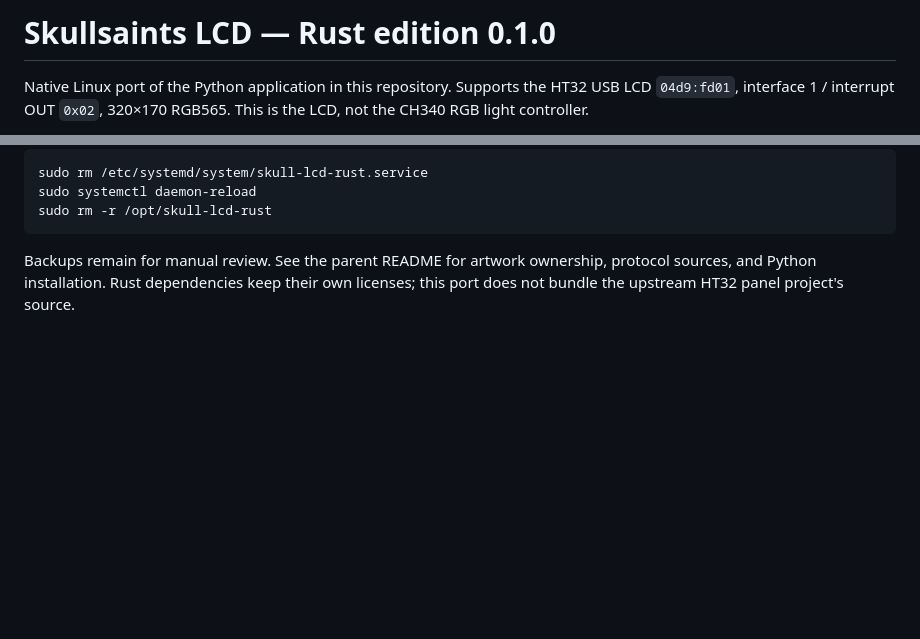
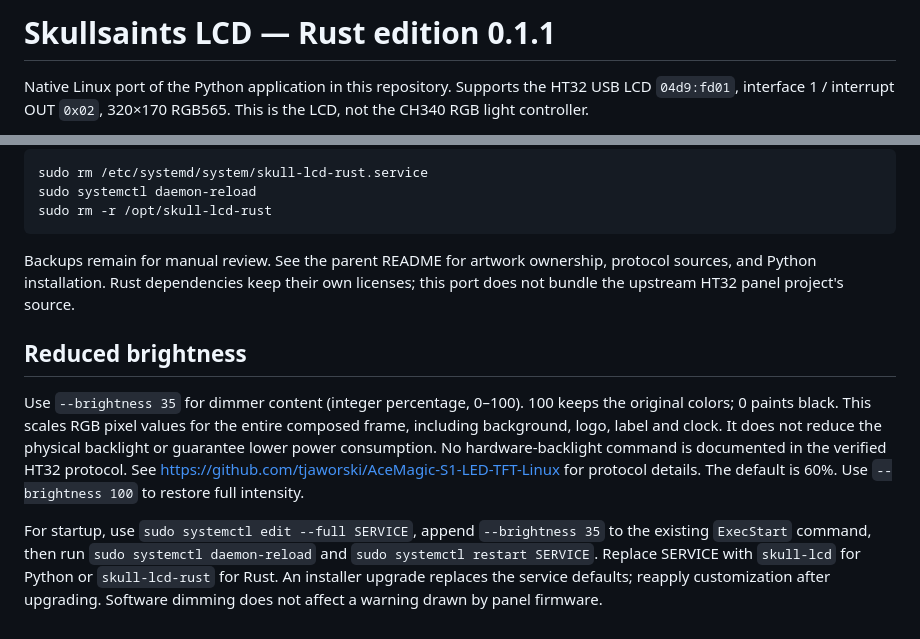
Before and after one commit to kondakrindiprabhakar-byte/meridianx-skull-lcd, a Markdown page: rust/README.md, 2 parts joined by grey strips. GitHub-like rendering; blank space fills up the shorter version.

```diff
--- a/rust/README.md
+++ b/rust/README.md
@@ -1,4 +1,4 @@
-# Skullsaints LCD — Rust edition 0.1.0
+# Skullsaints LCD — Rust edition 0.1.1
 
 Native Linux port of the Python application in this repository. Supports the
 HT32 USB LCD `04d9:fd01`, interface 1 / interrupt OUT `0x02`, 320×170 RGB565.
@@ -120,3 +120,20 @@ sudo rm -r /opt/skull-lcd-rust
 Backups remain for manual review. See the parent README for artwork ownership,
 protocol sources, and Python installation. Rust dependencies keep their own
 licenses; this port does not bundle the upstream HT32 panel project's source.
+
+## Reduced brightness
+
+Use `--brightness 35` for dimmer content (integer percentage, 0–100).
+100 keeps the original colors; 0 paints black. This scales RGB pixel values
+for the entire composed frame, including background, logo, label and clock.
+It does not reduce the physical backlight or guarantee lower power consumption.
+No hardware-backlight command is documented in the verified HT32 protocol.
+See https://github.com/tjaworski/AceMagic-S1-LED-TFT-Linux for protocol details.
+The default is 60%. Use `--brightness 100` to restore full intensity.
+
+For startup, use `sudo systemctl edit --full SERVICE`, append
+`--brightness 35` to the existing `ExecStart` command, then run
+`sudo systemctl daemon-reload` and `sudo systemctl restart SERVICE`.
+Replace SERVICE with `skull-lcd` for Python or `skull-lcd-rust` for Rust.
+An installer upgrade replaces the service defaults; reapply customization after
+upgrading. Software dimming does not affect a warning drawn by panel firmware.
```
Also changed, not shown: AUDIT.md (+8 -0 lines), README.md (+18 -1 lines), logo-preview.png, 5 other files.
